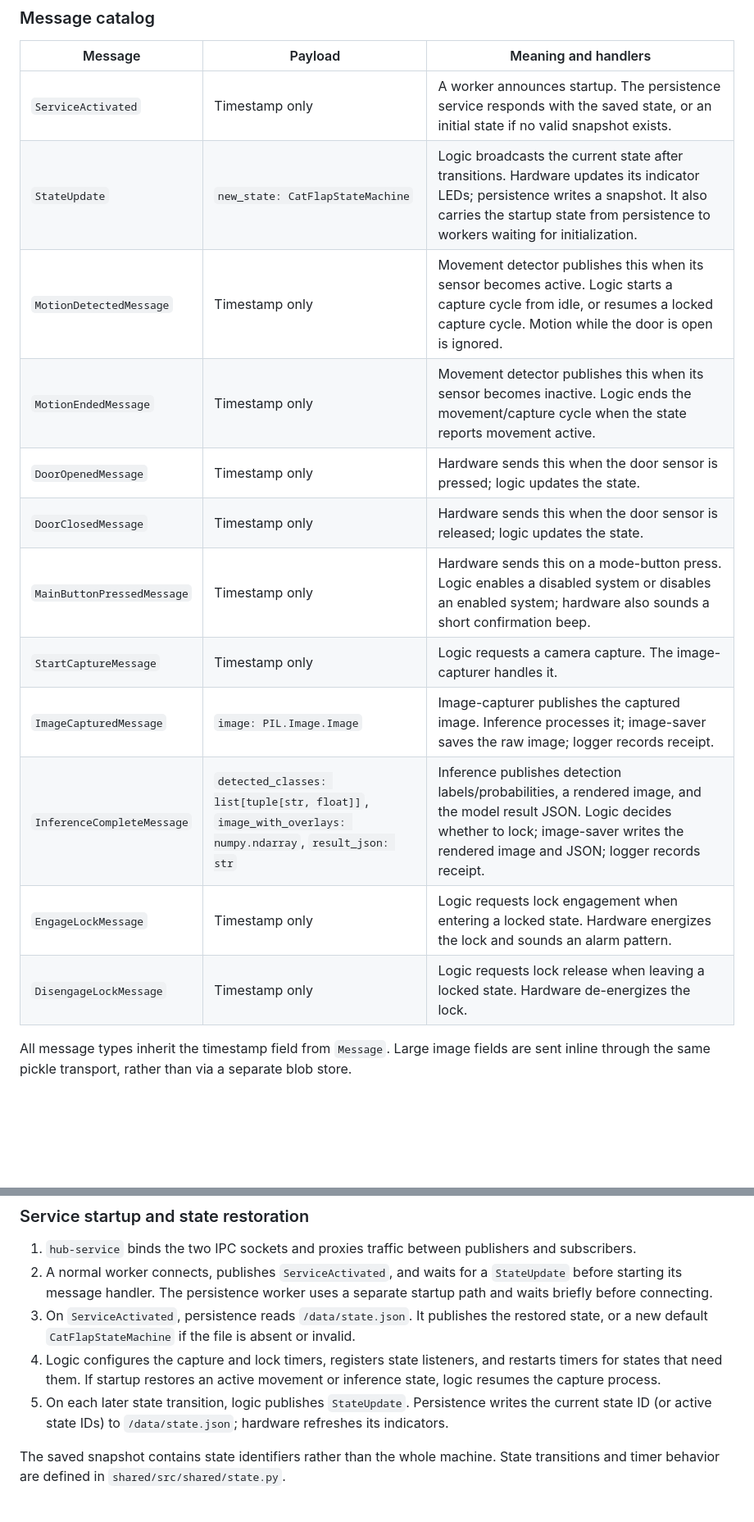
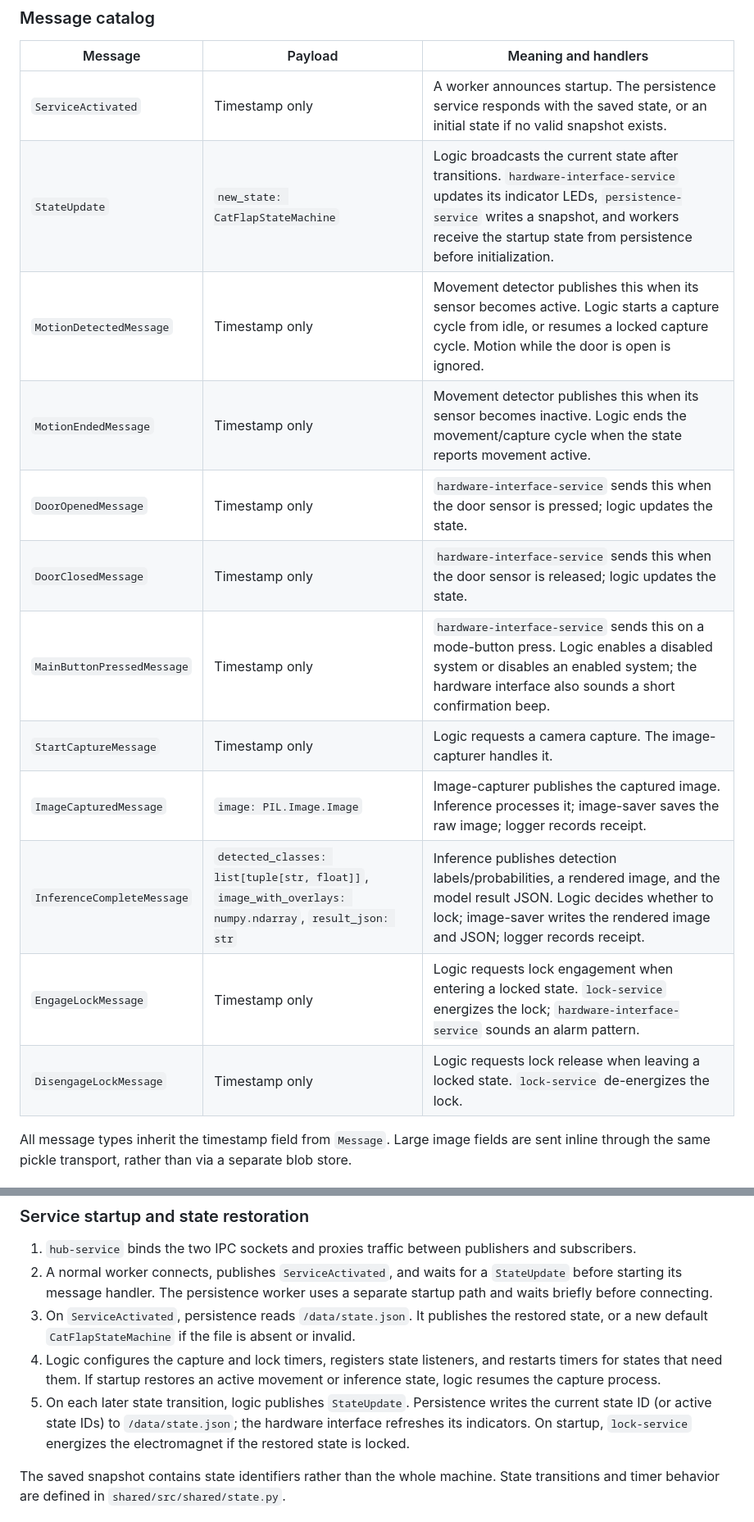
Before and after one commit to maciejewiczow/cat-flap, a Markdown page: README.md, 2 parts joined by grey strips. Shown at 82% size. Drawn GitHub-style; blank space fills up the shorter version.

```diff
--- a/README.md
+++ b/README.md
@@ -27,17 +33,17 @@ Message definitions live in `shared/src/shared/messages.py`; transport is implem
 | Message | Payload | Meaning and handlers |
 | --- | --- | --- |
 | `ServiceActivated` | Timestamp only | A worker announces startup. The persistence service responds with the saved state, or an initial state if no valid snapshot exists. |
-| `StateUpdate` | `new_state: CatFlapStateMachine` | Logic broadcasts the current state after transitions. Hardware updates its indicator LEDs; persistence writes a snapshot. It also carries the startup state from persistence to workers waiting for initialization. |
+| `StateUpdate` | `new_state: CatFlapStateMachine` | Logic broadcasts the current state after transitions. `hardware-interface-service` updates its indicator LEDs, `persistence-service` writes a snapshot, and workers receive the startup state from persistence before initialization. |
 | `MotionDetectedMessage` | Timestamp only | Movement detector publishes this when its sensor becomes active. Logic starts a capture cycle from idle, or resumes a locked capture cycle. Motion while the door is open is ignored. |
 | `MotionEndedMessage` | Timestamp only | Movement detector publishes this when its sensor becomes inactive. Logic ends the movement/capture cycle when the state reports movement active. |
-| `DoorOpenedMessage` | Timestamp only | Hardware sends this when the door sensor is pressed; logic updates the state. |
-| `DoorClosedMessage` | Timestamp only | Hardware sends this when the door sensor is released; logic updates the state. |
-| `MainButtonPressedMessage` | Timestamp only | Hardware sends this on a mode-button press. Logic enables a disabled system or disables an enabled system; hardware also sounds a short confirmation beep. |
+| `DoorOpenedMessage` | Timestamp only | `hardware-interface-service` sends this when the door sensor is pressed; logic updates the state. |
+| `DoorClosedMessage` | Timestamp only | `hardware-interface-service` sends this when the door sensor is released; logic updates the state. |
+| `MainButtonPressedMessage` | Timestamp only | `hardware-interface-service` sends this on a mode-button press. Logic enables a disabled system or disables an enabled system; the hardware interface also sounds a short confirmation beep. |
 | `StartCaptureMessage` | Timestamp only | Logic requests a camera capture. The image-capturer handles it. |
 | `ImageCapturedMessage` | `image: PIL.Image.Image` | Image-capturer publishes the captured image. Inference processes it; image-saver saves the raw image; logger records receipt. |
 | `InferenceCompleteMessage` | `detected_classes: list[tuple[str, float]]`, `image_with_overlays: numpy.ndarray`, `result_json: str` | Inference publishes detection labels/probabilities, a rendered image, and the model result JSON. Logic decides whether to lock; image-saver writes the rendered image and JSON; logger records receipt. |
-| `EngageLockMessage` | Timestamp only | Logic requests lock engagement when entering a locked state. Hardware energizes the lock and sounds an alarm pattern. |
-| `DisengageLockMessage` | Timestamp only | Logic requests lock release when leaving a locked state. Hardware de-energizes the lock. |
+| `EngageLockMessage` | Timestamp only | Logic requests lock engagement when entering a locked state. `lock-service` energizes the lock; `hardware-interface-service` sounds an alarm pattern. |
+| `DisengageLockMessage` | Timestamp only | Logic requests lock release when leaving a locked state. `lock-service` de-energizes the lock. |
 
 All message types inherit the timestamp field from `Message`. Large image fields are sent inline through the same pickle transport, rather than via a separate blob store.
 
@@ -49,7 +55,7 @@ All message types inherit the timestamp field from `Message`. Large image fields
 2. A normal worker connects, publishes `ServiceActivated`, and waits for a `StateUpdate` before starting its message handler. The persistence worker uses a separate startup path and waits briefly before connecting.
 3. On `ServiceActivated`, persistence reads `/data/state.json`. It publishes the restored state, or a new default `CatFlapStateMachine` if the file is absent or invalid.
 4. Logic configures the capture and lock timers, registers state listeners, and restarts timers for states that need them. If startup restores an active movement or inference state, logic resumes the capture process.
-5. On each later state transition, logic publishes `StateUpdate`. Persistence writes the current state ID (or active state IDs) to `/data/state.json`; hardware refreshes its indicators.
+5. On each later state transition, logic publishes `StateUpdate`. Persistence writes the current state ID (or active state IDs) to `/data/state.json`; the hardware interface refreshes its indicators. On startup, `lock-service` energizes the electromagnet if the restored state is locked.
 
 The saved snapshot contains state identifiers rather than the whole machine. State transitions and timer behavior are defined in `shared/src/shared/state.py`.
 
```
Also changed, not shown: other parts of README.md (+27 -12 lines), docs/resources/cat-flap-pinout.jpg (added), 19 other files.
